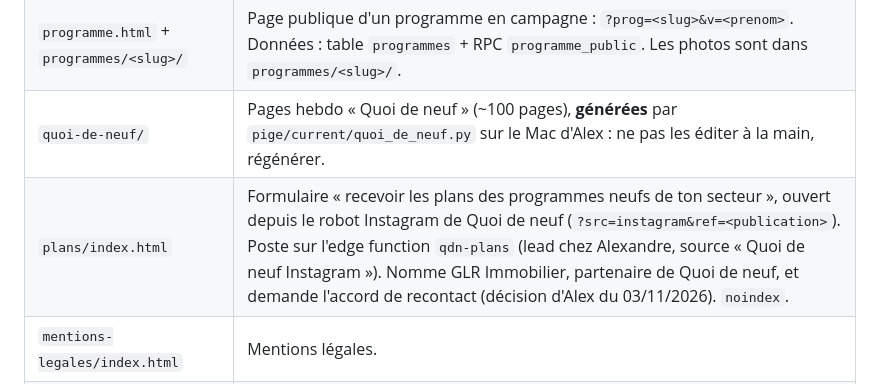
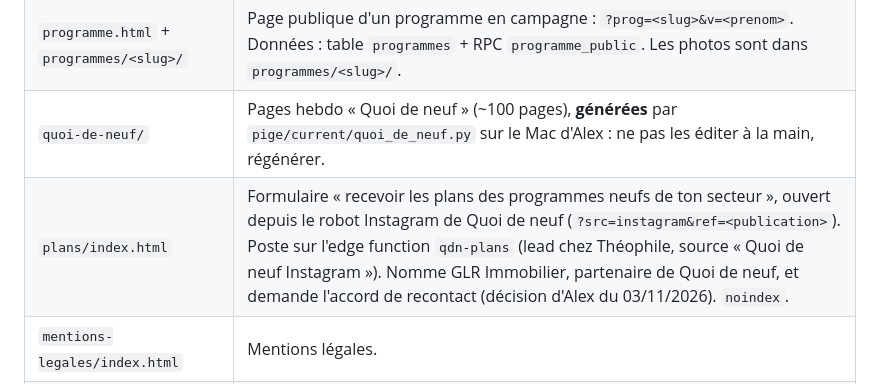
Before and after one commit to alexandregrillault/glr-site, a Markdown page: CLAUDE.md, the part around the change. Rendered like a GitHub page.

Commit message:
CLAUDE.md : formulaire plans, leads chez Théophile
Co-Authored-By: Claude Opus 5.5 <noreply@anthropic.com>

```diff
--- a/CLAUDE.md
+++ b/CLAUDE.md
@@ -13,7 +13,7 @@ Le site vitrine de GLR Immobilier et les pages que les clients ouvrent depuis le
 | `selection/index.html` | Feuille sélection d'un client : `?t=<jeton>`. **Figée** (décision d'Alex du 02/10/2026) : aucune évolution sans demande explicite ; un bug avéré se corrige. Doit rester **identique** à `glrimmobilier/selection.html`. |
 | `programme.html` + `programmes/<slug>/` | Page publique d'un programme en campagne : `?prog=<slug>&v=<prenom>`. Données : table `programmes` + RPC `programme_public`. Les photos sont dans `programmes/<slug>/`. |
 | `quoi-de-neuf/` | Pages hebdo « Quoi de neuf » (~100 pages), **générées** par `pige/current/quoi_de_neuf.py` sur le Mac d'Alex : ne pas les éditer à la main, régénérer. |
-| `plans/index.html` | Formulaire « recevoir les plans des programmes neufs de ton secteur », ouvert depuis le robot Instagram de Quoi de neuf (`?src=instagram&ref=<publication>`). Poste sur l'edge function `qdn-plans` (lead chez Alexandre, source « Quoi de neuf Instagram »). Nomme GLR Immobilier, partenaire de Quoi de neuf, et demande l'accord de recontact (décision d'Alex du 03/11/2026). `noindex`. |
+| `plans/index.html` | Formulaire « recevoir les plans des programmes neufs de ton secteur », ouvert depuis le robot Instagram de Quoi de neuf (`?src=instagram&ref=<publication>`). Poste sur l'edge function `qdn-plans` (lead chez Théophile, source « Quoi de neuf Instagram »). Nomme GLR Immobilier, partenaire de Quoi de neuf, et demande l'accord de recontact (décision d'Alex du 03/11/2026). `noindex`. |
 | `mentions-legales/index.html` | Mentions légales. |
 | `robots.txt`, `sitemap.xml` | Référencement. |
 | `logo-glr.png`, `icone-glr.png` | Identité. Le logo est aussi servi aux mails (`www.glrimmobilier.com/logo-glr.png`) : ne pas le renommer ni le déplacer. |
```
